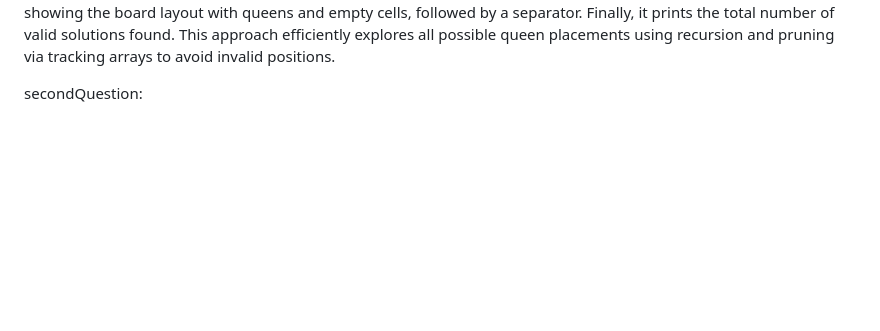
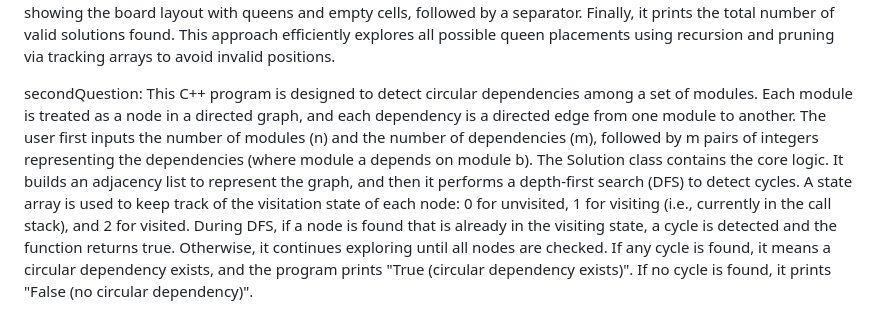
Before and after one commit to harshitak07/flam-assignment, a Markdown page: README.md, the part around the change. Drawn GitHub-style; blank space fills up the shorter version.

```diff
--- a/README.md
+++ b/README.md
@@ -15,3 +15,6 @@ In the backtrack function, the algorithm attempts to place a queen in every colu
 The main function takes user input for n (the size of the board), invokes the solveNQueens method, and prints all the valid solutions. Each solution is printed line by line, showing the board layout with queens and empty cells, followed by a separator. Finally, it prints the total number of valid solutions found. This approach efficiently explores all possible queen placements using recursion and pruning via tracking arrays to avoid invalid positions.
 
 secondQuestion:
+This C++ program is designed to detect circular dependencies among a set of modules. Each module is treated as a node in a directed graph, and each dependency is a directed edge from one module to another. The user first inputs the number of modules (n) and the number of dependencies (m), followed by m pairs of integers representing the dependencies (where module a depends on module b).
+The Solution class contains the core logic. It builds an adjacency list to represent the graph, and then it performs a depth-first search (DFS) to detect cycles. A state array is used to keep track of the visitation state of each node: 0 for unvisited, 1 for visiting (i.e., currently in the call stack), and 2 for visited. During DFS, if a node is found that is already in the visiting state, a cycle is detected and the function returns true. Otherwise, it continues exploring until all nodes are checked.
+If any cycle is found, it means a circular dependency exists, and the program prints "True (circular dependency exists)". If no cycle is found, it prints "False (no circular dependency)".
```
